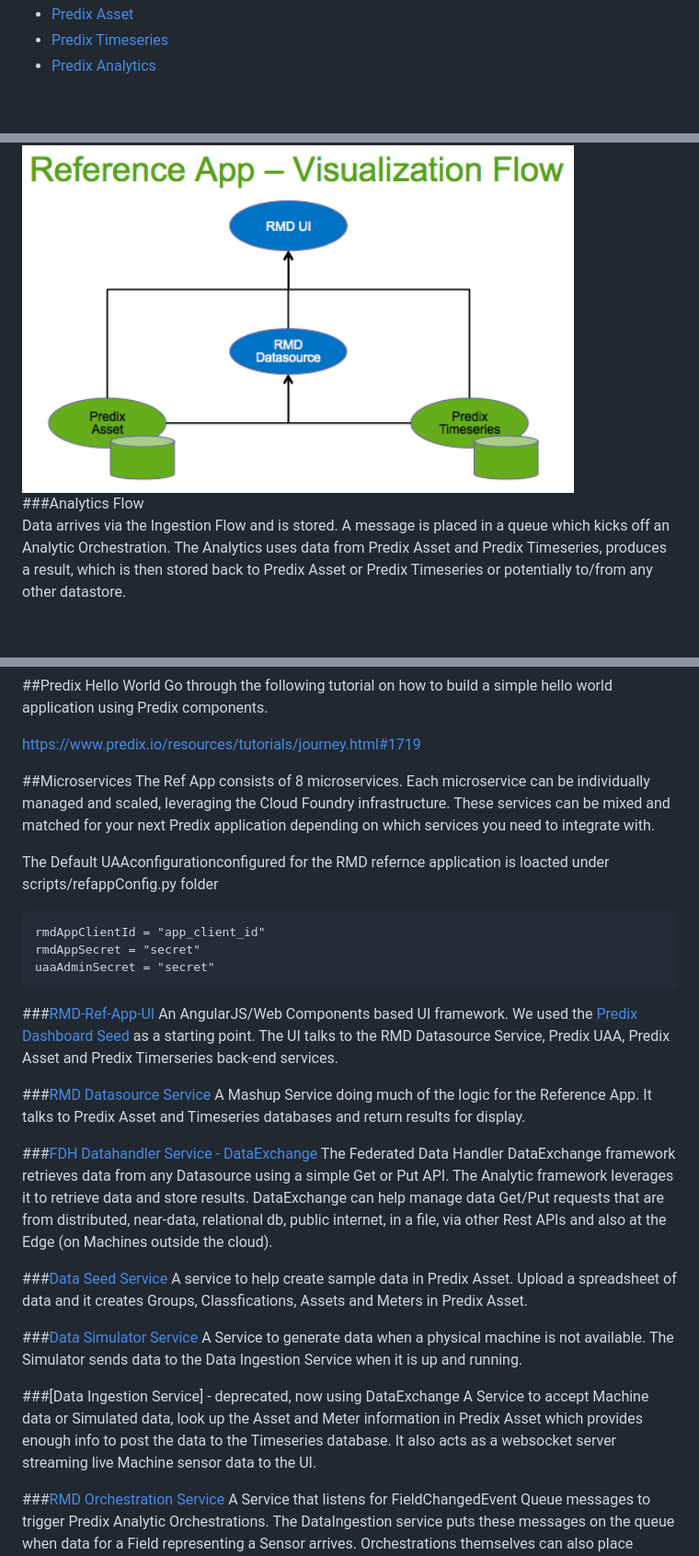
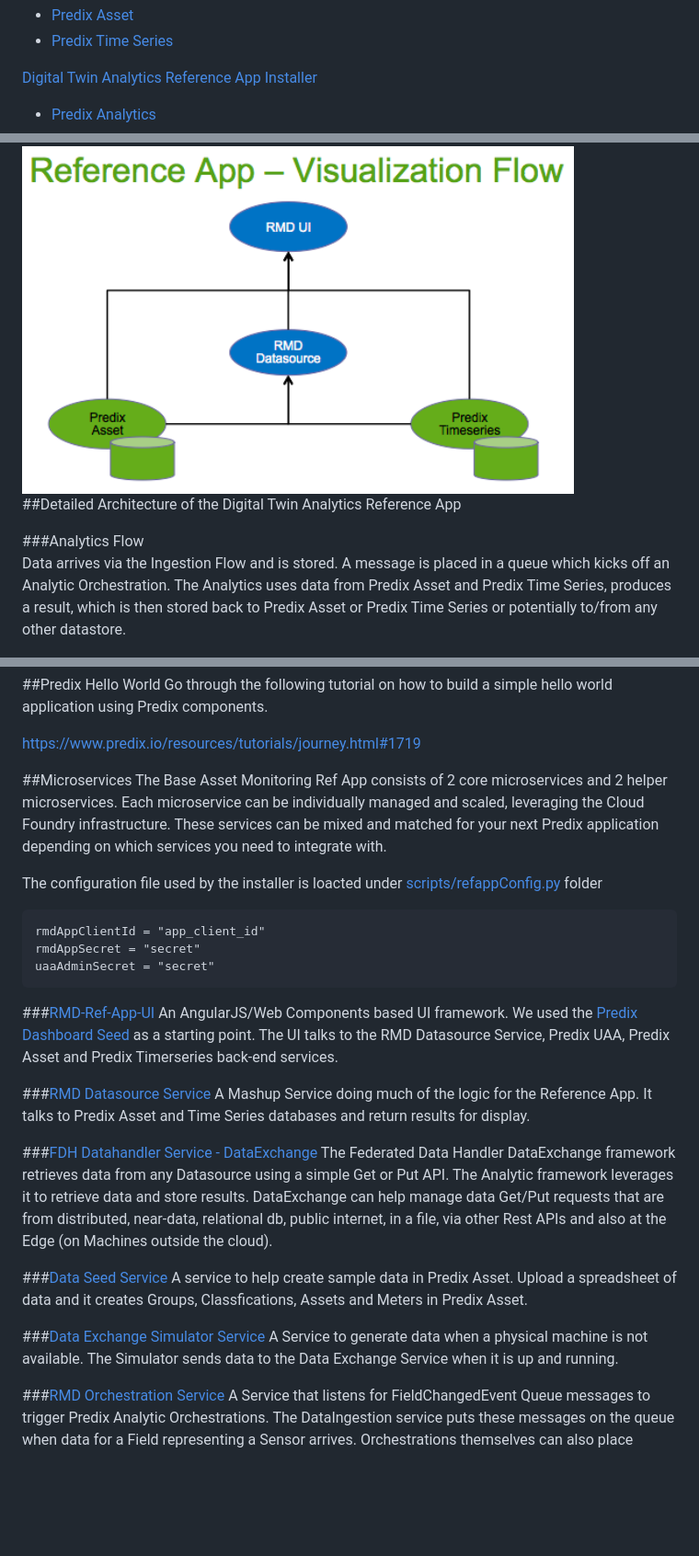
Before and after one commit to PredixDev/predix-rmd-ref-app, a Markdown page: README.md, 3 parts joined by grey strips. Shown: that part at 92% size. Rendered like a GitHub page; blank space fills up the shorter version.

````diff
--- a/README.md
+++ b/README.md
@@ -25,3 +26,5 @@ The Reference App Front-End and Back-End Microservices demonstrate how to use th
 - [Predix Asset](https://www.predix.io/docs#zChUPu1U)
-- [Predix Timeseries](https://www.predix.io/docs#mnlfuvZz)
+- [Predix Time Series](https://www.predix.io/docs#mnlfuvZz)
+
+[Digital Twin Analytics Reference App Installer](https://www.predix.io/resources/tutorials/journey.html#1611)
 - [Predix Analytics](https://www.predix.io/docs#EG3xVdLg)
@@ -62,8 +71,10 @@ The UI accesses data from Predix Asset directly which drives the Asset selector
 
 <img src='images/RefApp-VisualizationFlow.png' width=600 height=400>
 
+##Detailed Architecture of the Digital Twin Analytics Reference App
+
 ###Analytics Flow
-Data arrives via the Ingestion Flow and is stored.  A message is placed in a queue which kicks off an Analytic Orchestration.  The Analytics uses data from Predix Asset and Predix Timeseries, produces a result, which is then stored back to Predix Asset or Predix Timeseries or potentially to/from any other datastore.
+Data arrives via the Ingestion Flow and is stored.  A message is placed in a queue which kicks off an Analytic Orchestration.  The Analytics uses data from Predix Asset and Predix Time Series, produces a result, which is then stored back to Predix Asset or Predix Time Series or potentially to/from any other datastore.
 
 <img src='images/RefApp-AnalyticsFlow.png' >
 
@@ -88,9 +99,9 @@ Go through the following tutorial on how to build a simple hello world applicati
 https://www.predix.io/resources/tutorials/journey.html#1719
 
 ##Microservices
-The Ref App consists of 8 microservices. Each microservice can be individually managed and scaled, leveraging the Cloud Foundry infrastructure. These services can be mixed and matched for your next Predix application depending on which services you need to integrate with.
+The Base Asset Monitoring Ref App consists of 2 core microservices and 2 helper microservices. Each microservice can be individually managed and scaled, leveraging the Cloud Foundry infrastructure. These services can be mixed and matched for your next Predix application depending on which services you need to integrate with.
 
-The Default UAAconfigurationconfigured for the RMD refernce application is loacted under scripts/refappConfig.py folder
+The configuration file used by the installer is loacted under [scripts/refappConfig.py](https://github.com/PredixDev/predix-rmd-ref-app/blob/master/scripts/refAppConfig.py) folder
  ```
  rmdAppClientId = "app_client_id"
  rmdAppSecret = "secret"
@@ -101,7 +112,7 @@ The Default UAAconfigurationconfigured for the RMD refernce application is loact
 An AngularJS/Web Components based UI framework.  We used the [Predix Dashboard Seed](https://github.com/PredixDev/predix-seed) as a starting point.  The UI talks to the RMD Datasource Service, Predix UAA, Predix Asset and Predix Timerseries back-end services.
 
 ###[RMD Datasource Service](https://github.com/PredixDev/rmd-datasource/blob/master/README.md#welcome-to-the-rmd-datasource-microservice)
-A Mashup Service doing much of the logic for the Reference App.  It talks to Predix Asset and Timeseries databases and return results for display.
+A Mashup Service doing much of the logic for the Reference App.  It talks to Predix Asset and Time Series databases and return results for display.
 
 ###[FDH Datahandler Service - DataExchange](https://github.com/predixdev/fdh-router-service/tree/master#fdh-router-service)
   The Federated Data Handler DataExchange framework retrieves data from any Datasource using a simple Get or Put API.  The Analytic framework leverages it to retrieve data and store results. DataExchange can help manage data Get/Put requests that are from distributed, near-data, relational db, public internet, in a file, via other Rest APIs and also at the Edge (on Machines outside the cloud).
@@ -109,11 +120,8 @@ A Mashup Service doing much of the logic for the Reference App.  It talks to Pre
 ###[Data Seed Service](https://github.com/PredixDev/data-seed-service/blob/master/README.md#welcome-to-the-data-seed-service)
 A service to help create sample data in Predix Asset.  Upload a spreadsheet of data and it creates Groups, Classfications, Assets and Meters in Predix Asset.
 
-###[Data Simulator Service](https://github.com/PredixDev/fdh-router-service/tree/master/data-exchange-simulator)
-  A Service to generate data when a physical machine is not available.  The Simulator sends data to the Data Ingestion Service when it is up and running.
-
-###[Data Ingestion Service] - deprecated, now using DataExchange
-  A Service to accept Machine data or Simulated data, look up the Asset and Meter information in Predix Asset which provides enough info to post the data to the Timeseries database.  It also acts as a websocket server streaming live Machine sensor data to the UI.
+###[Data Exchange Simulator Service](https://github.com/PredixDev/fdh-router-service/tree/master/data-exchange-simulator)
+  A Service to generate data when a physical machine is not available.  The Simulator sends data to the Data Exchange Service when it is up and running.
 
 ###[RMD Orchestration Service](https://github.com/predixdev/rmd-orchestration/tree/master#rmd-orchestration)
   A Service that listens for FieldChangedEvent Queue messages to trigger Predix Analytic Orchestrations.  The DataIngestion service puts these messages on the queue when data for a Field representing a Sensor arrives.  Orchestrations themselves can also place messages on the queue which can trigger more Orchestrations updating attributes up (or down) the Asset Hierarchy.
````
Also changed, not shown: other parts of README.md (+16 -9 lines), docs/microcomponents.md (+6 -4 lines), images/RefApp-IngestionFlow.png, images/ReferenceApp-Microservices.png, images/refapp_arch1.png, 5 other files.
